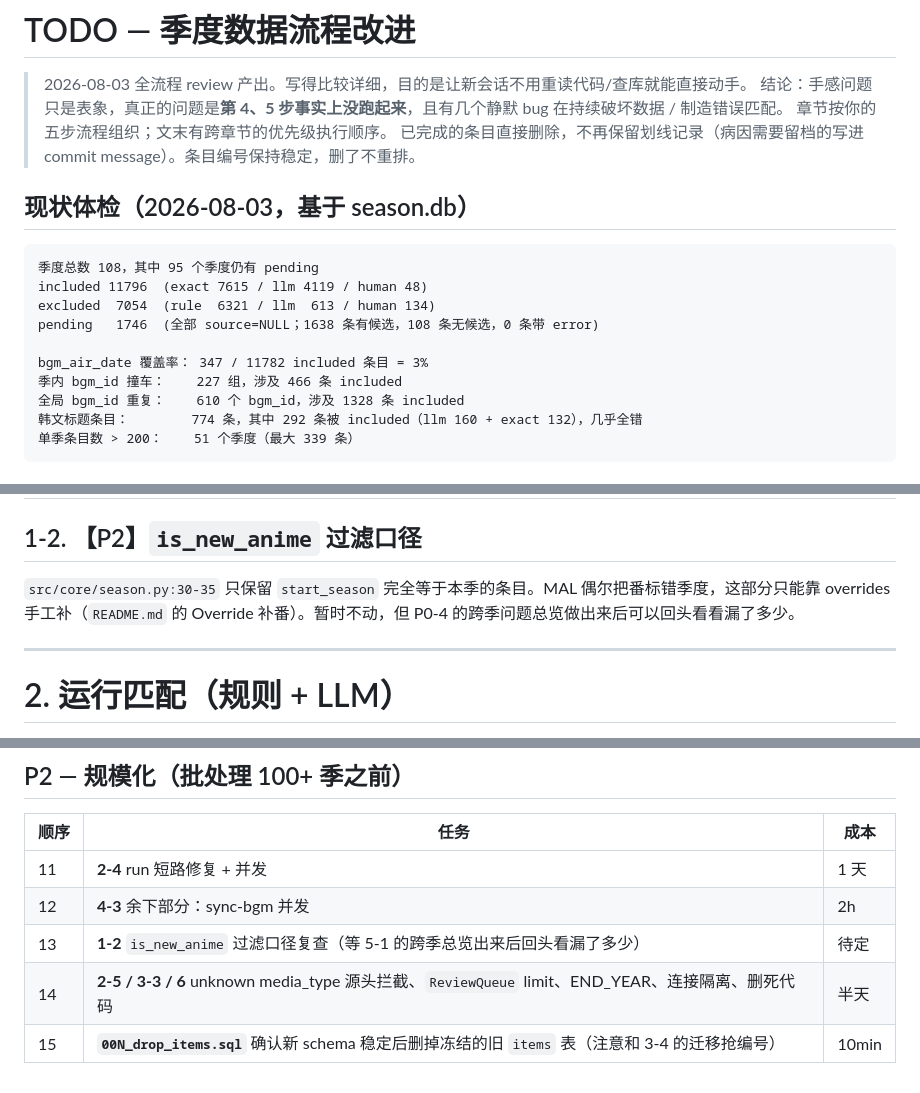
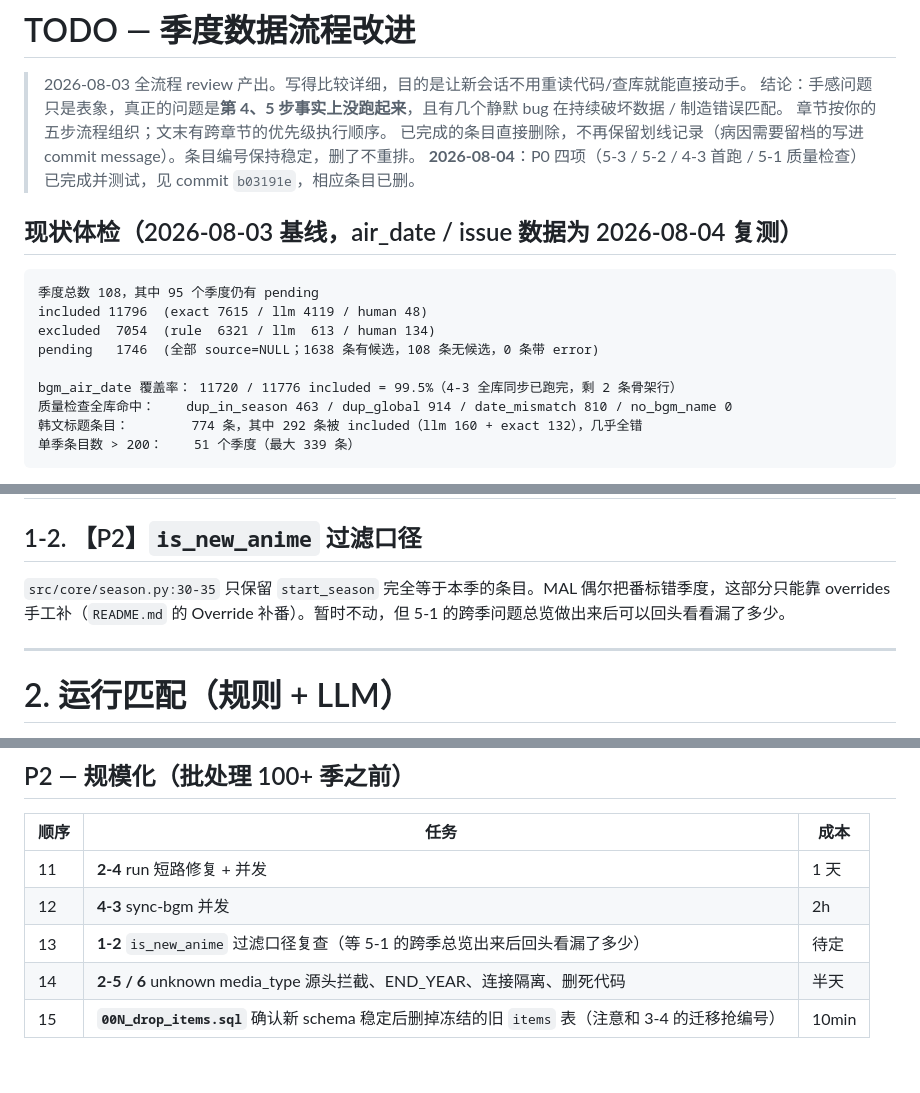
Before and after one commit to bgm-rank/season-data, a Markdown page: todo.md, 3 parts joined by grey strips. Drawn GitHub-style.

````diff
--- a/todo.md
+++ b/todo.md
@@ -4,8 +4,9 @@
 > 结论：手感问题只是表象，真正的问题是**第 4、5 步事实上没跑起来**，且有几个静默 bug 在持续破坏数据 / 制造错误匹配。
 > 章节按你的五步流程组织；文末有跨章节的优先级执行顺序。
 > 已完成的条目直接删除，不再保留划线记录（病因需要留档的写进 commit message）。条目编号保持稳定，删了不重排。
+> **2026-08-04**：P0 四项（5-3 / 5-2 / 4-3 首跑 / 5-1 质量检查）已完成并测试，见 commit `b03191e`，相应条目已删。
 
-## 现状体检（2026-08-03，基于 season.db）
+## 现状体检（2026-08-03 基线，air_date / issue 数据为 2026-08-04 复测）
 
 ```
 季度总数 108，其中 95 个季度仍有 pending
@@ -13,9 +14,8 @@ included 11796  (exact 7615 / llm 4119 / human 48)
 excluded  7054  (rule  6321 / llm  613 / human 134)
 pending   1746  (全部 source=NULL；1638 条有候选，108 条无候选，0 条带 error)
 
-bgm_air_date 覆盖率： 347 / 11782 included 条目 = 3%
-季内 bgm_id 撞车：    227 组，涉及 466 条 included
-全局 bgm_id 重复：    610 个 bgm_id，涉及 1328 条 included
+bgm_air_date 覆盖率： 11720 / 11776 included = 99.5%（4-3 全库同步已跑完，剩 2 条骨架行）
+质量检查全库命中：    dup_in_season 463 / dup_global 914 / date_mismatch 810 / no_bgm_name 0
 韩文标题条目：        774 条，其中 292 条被 included（llm 160 + exact 132），几乎全错
 单季条目数 > 200：    51 个季度（最大 339 条）
 ```
@@ -43,7 +43,7 @@ EOF
 
 ## 1-2. 【P2】`is_new_anime` 过滤口径
 
-`src/core/season.py:30-35` 只保留 `start_season` 完全等于本季的条目。MAL 偶尔把番标错季度，这部分只能靠 overrides 手工补（`README.md` 的 Override 补番）。暂时不动，但 P0-4 的跨季问题总览做出来后可以回头看看漏了多少。
+`src/core/season.py:30-35` 只保留 `start_season` 完全等于本季的条目。MAL 偶尔把番标错季度，这部分只能靠 overrides 手工补（`README.md` 的 Override 补番）。暂时不动，但 5-1 的跨季问题总览做出来后可以回头看看漏了多少。
 
 ---
 
@@ -363,7 +313,7 @@ bgm:337292「紙兎ロペ」被 13 个 MAL 条目占用（2009~2019，全是 CM/
 | 顺序 | 任务 | 成本 |
 |---|---|---|
 | 11 | **2-4** run 短路修复 + 并发 | 1 天 |
-| 12 | **4-3** 余下部分：sync-bgm 并发 | 2h |
+| 12 | **4-3** sync-bgm 并发 | 2h |
 | 13 | **1-2** `is_new_anime` 过滤口径复查（等 5-1 的跨季总览出来后回头看漏了多少） | 待定 |
-| 14 | **2-5 / 3-3 / 6** unknown media_type 源头拦截、`ReviewQueue` limit、END_YEAR、连接隔离、删死代码 | 半天 |
+| 14 | **2-5 / 6** unknown media_type 源头拦截、END_YEAR、连接隔离、删死代码 | 半天 |
 | 15 | **`00N_drop_items.sql`** 确认新 schema 稳定后删掉冻结的旧 `items` 表（注意和 3-4 的迁移抢编号） | 10min |
````
Also changed, not shown: other parts of todo.md (+26 -76 lines).
